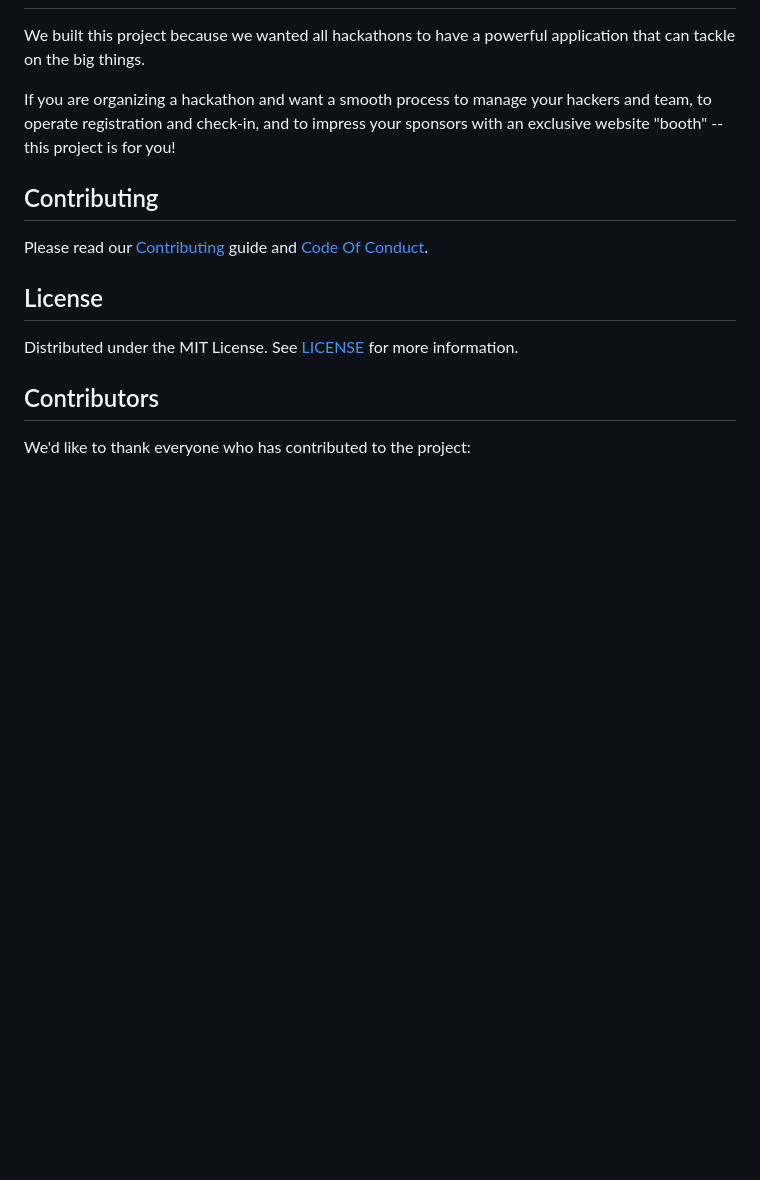
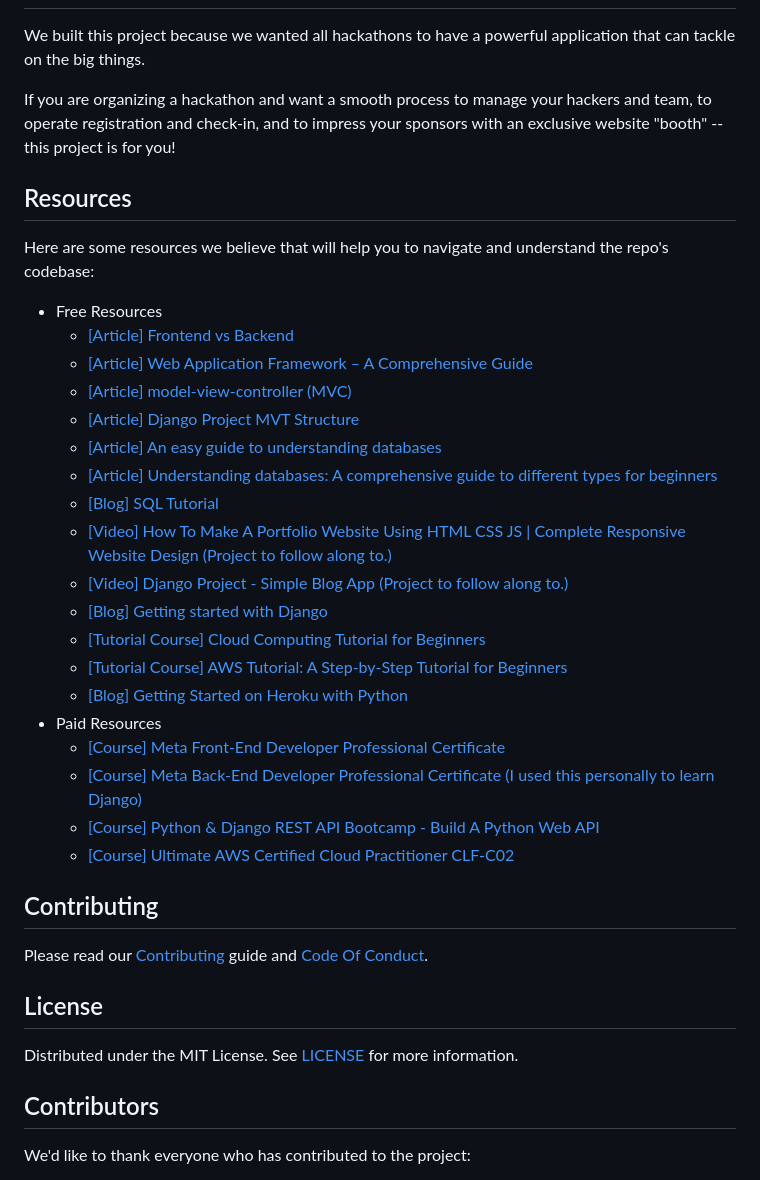
Before and after one commit to tcnj-acm/halo, a Markdown page: README.md, the part around the change. Drawn GitHub-style; blank space fills up the shorter version.

Commit message:
Added Learning Resources to ReadMe

```diff
--- a/README.md
+++ b/README.md
@@ -119,6 +119,29 @@ We built this project because we wanted all hackathons to have a powerful applic
 
 If you are organizing a hackathon and want a smooth process to manage your hackers and team, to operate registration and check-in, and to impress your sponsors with an exclusive website "booth" -- this project is for you!
 
+## Resources
+
+Here are some resources we believe that will help you to navigate and understand the repo's codebase:
+- Free Resources
+  - [\[Article\] Frontend vs Backend](https://www.geeksforgeeks.org/frontend-vs-backend/)
+  - [\[Article\] Web Application Framework – A Comprehensive Guide](https://www.sencha.com/blog/a-comprehensive-guide-to-web-application-frameworks/)
+  - [\[Article\] model-view-controller (MVC)](https://www.techtarget.com/whatis/definition/model-view-controller-MVC)
+  - [\[Article\] Django Project MVT Structure](https://www.geeksforgeeks.org/django-project-mvt-structure/)
+  - [\[Article\] An easy guide to understanding databases](https://dev.to/efkumah/an-easy-guide-to-understanding-databases-2hcf)
+  - [\[Article\] Understanding databases: A comprehensive guide to different types for beginners](https://datasciencedojo.com/blog/understanding-databases/)
+  - [\[Blog\] SQL Tutorial](https://www.sqltutorial.org/)
+  - [\[Video\] How To Make A Portfolio Website Using HTML CSS JS | Complete Responsive Website Design (Project to follow along to.)](https://www.youtube.com/watch?v=0YFrGy_mzjY)
+  - [\[Video\] Django Project - Simple Blog App (Project to follow along to.)](https://www.youtube.com/watch?v=AF4ji8bb1M8)
+  - [\[Blog\] Getting started with Django](https://www.djangoproject.com/start/)
+  - [\[Tutorial Course\] Cloud Computing Tutorial for Beginners](https://www.simplilearn.com/tutorials/cloud-computing-tutorial)
+  - [\[Tutorial Course\] AWS Tutorial: A Step-by-Step Tutorial for Beginners](https://www.simplilearn.com/tutorials/aws-tutorial)
+  - [\[Blog\] Getting Started on Heroku with Python](https://devcenter.heroku.com/articles/getting-started-with-python)
+- Paid Resources
+  - [\[Course\] Meta Front-End Developer Professional Certificate](https://www.coursera.org/professional-certificates/meta-front-end-developer)
+  - [\[Course\] Meta Back-End Developer Professional Certificate (I used this personally to learn Django)](https://www.coursera.org/professional-certificates/meta-back-end-developer)
+  - [\[Course\] Python & Django REST API Bootcamp - Build A Python Web API](https://www.udemy.com/course/the-complete-python-django-rest-api-development-bootcamp/)
+  - [\[Course\] Ultimate AWS Certified Cloud Practitioner CLF-C02](https://www.udemy.com/course/aws-certified-cloud-practitioner-new/)
+
 ## Contributing
 
 Please read our [Contributing](https://github.com/tcnj-acm/aslan/blob/main/.github/CONTRIBUTING.md) guide and [Code Of Conduct](https://github.com/tcnj-acm/aslan/blob/main/.github/CODE_OF_CONDUCT.md).
```
